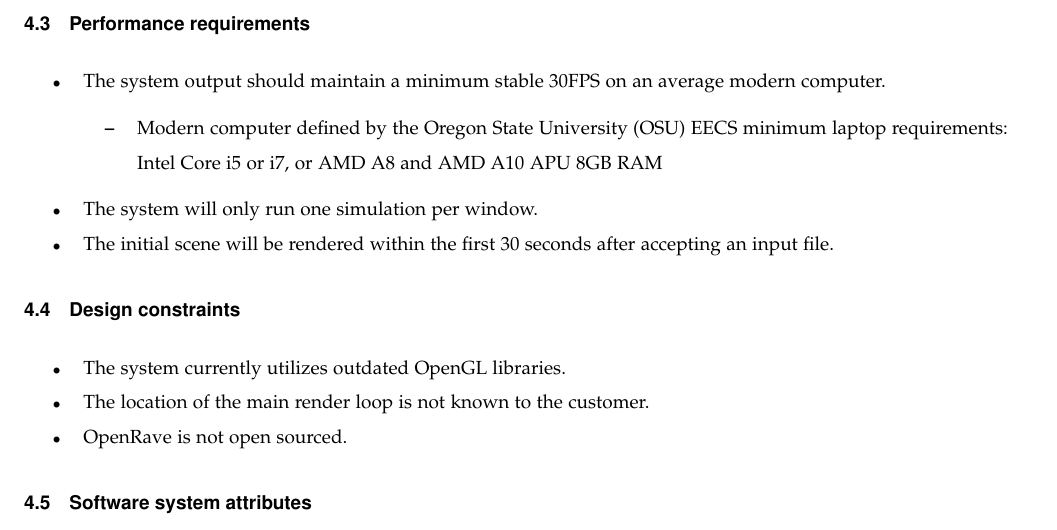
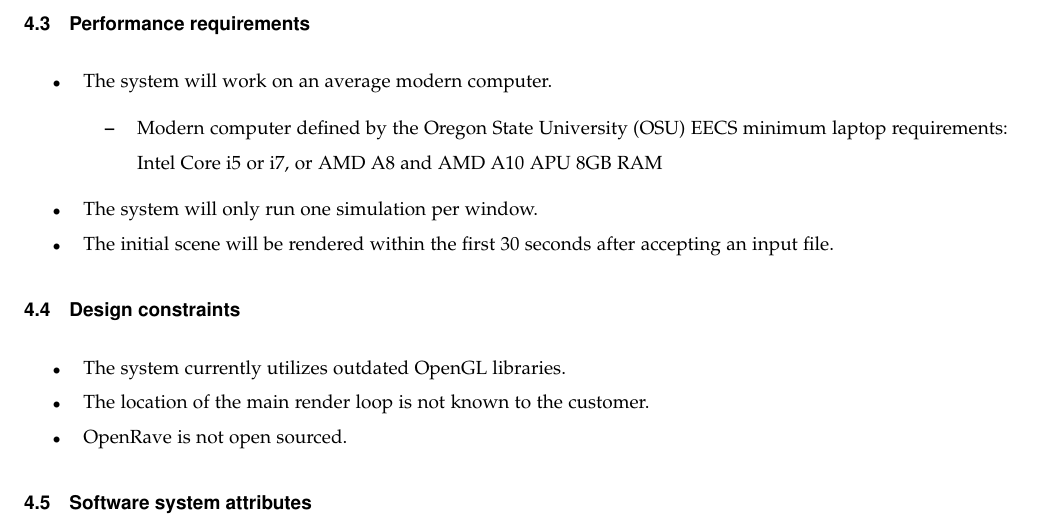
Before and after one commit to danielgwj/capstone12, a LaTeX paper (RequirementsDoc/reqdoc.tex): part of page 7 of 9, cut so that both start at the same text. Compiled offline with pdfLaTeX; a missing font is replaced by an installed copy or a similar font; a LaTeX package or settings file that is missing is left out.

Commit message:
Remove requirements of OpenRAVE maintaining 30fps with Cindy's approval.

```diff
--- a/RequirementsDoc/reqdoc.tex
+++ b/RequirementsDoc/reqdoc.tex
@@ -219,7 +219,7 @@ The system shall continuously re-render the scene until completion of the simula
 \subsection{Performance requirements}
 \vspace{3mm}
 \begin{itemize}
-\item The system output should maintain a minimum stable 30FPS on an average modern computer.
+\item The system will work on an average modern computer.
 \begin{itemize}
 \item Modern computer defined by the Oregon State University (OSU) EECS minimum laptop requirements: \\
 Intel Core i5 or i7, or AMD A8 and AMD A10 APU
```
Also changed, not shown: RequirementsDoc/reqdoc.pdf.
